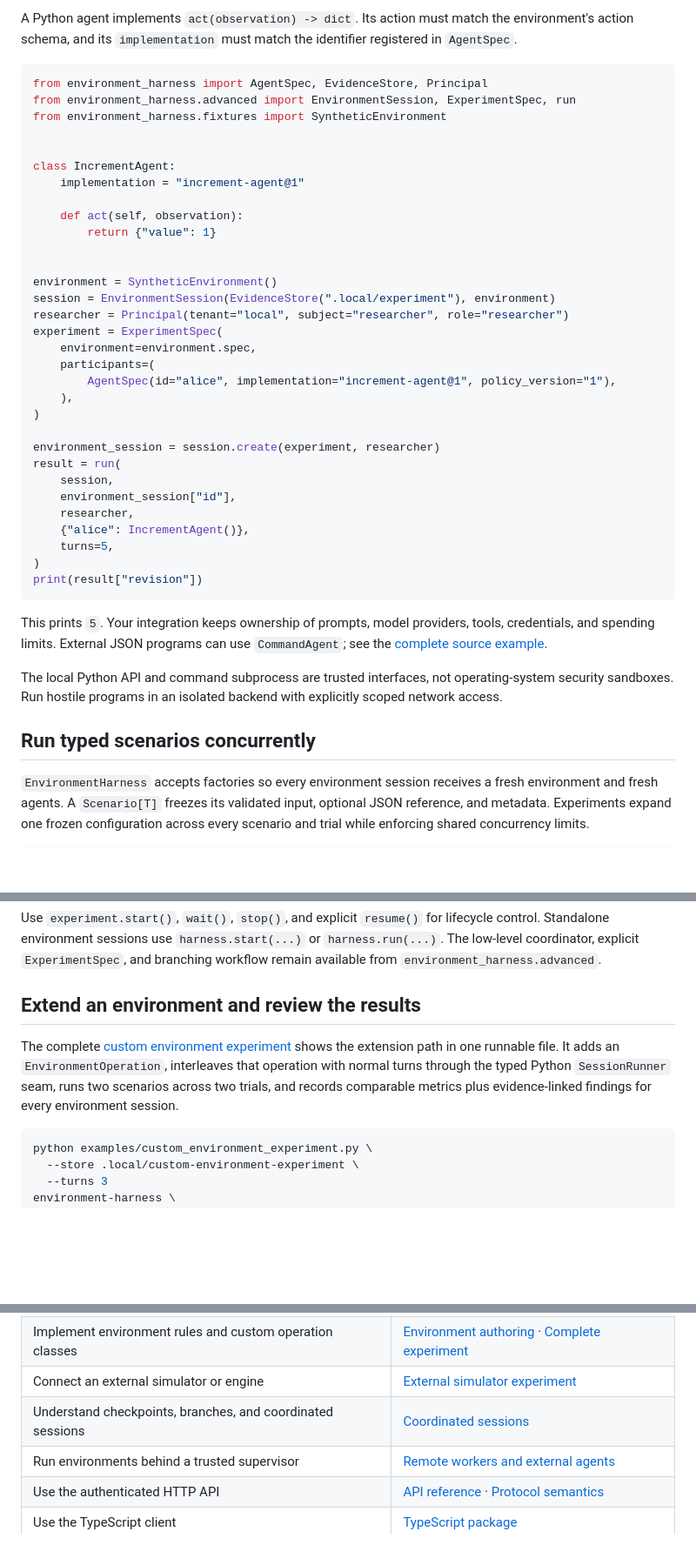
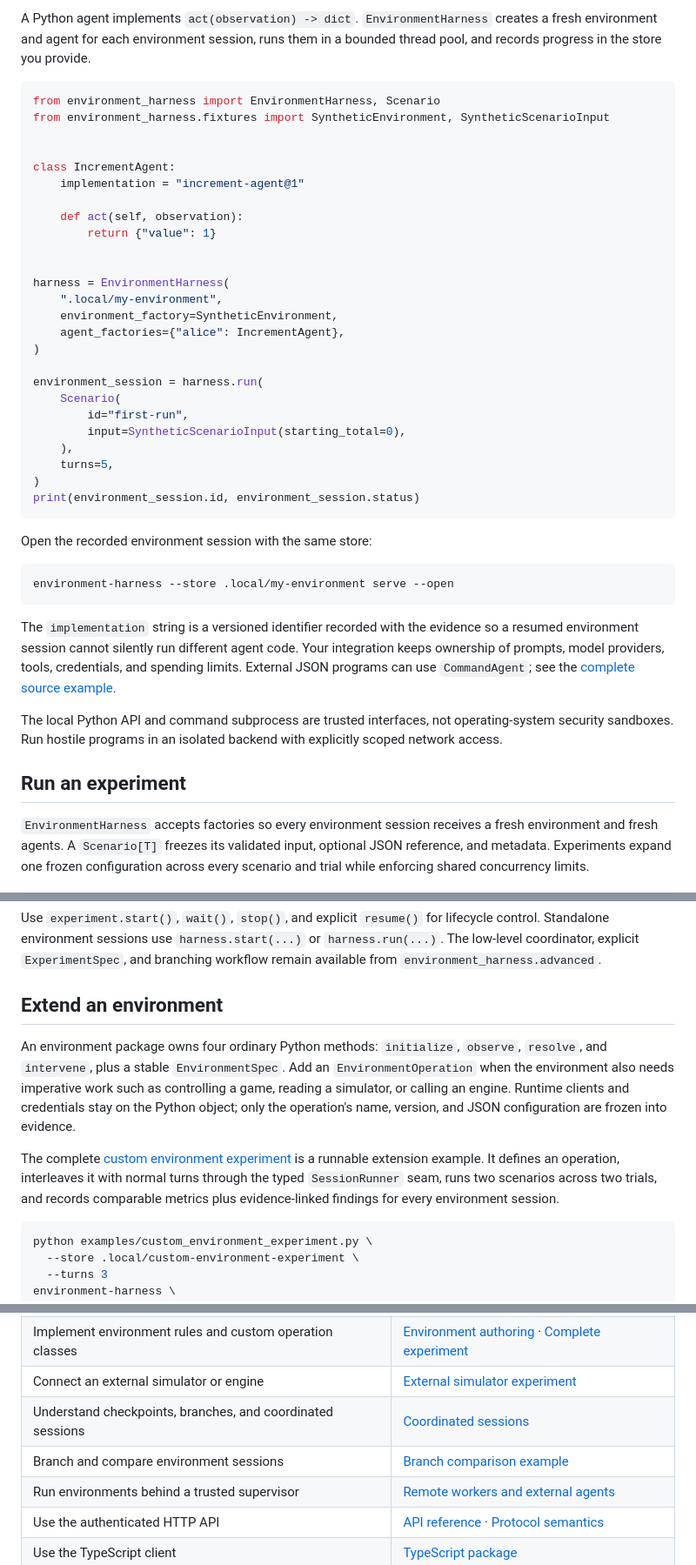
Before and after one commit to kimpton-ai/environment-harness, a Markdown page: README.md, 3 parts joined by grey strips. Shown at 87% size. Drawn GitHub-style; blank space fills up the shorter version.

````diff
--- a/README.md
+++ b/README.md
@@ -77,10 +69,9 @@ The screenshot uses the repository's richer [branch comparison example](https://
 
-A Python agent implements `act(observation) -> dict`. Its action must match the environment's action schema, and its `implementation` must match the identifier registered in `AgentSpec`.
+A Python agent implements `act(observation) -> dict`. `EnvironmentHarness` creates a fresh environment and agent for each environment session, runs them in a bounded thread pool, and records progress in the store you provide.
 
 ```python
-from environment_harness import AgentSpec, EvidenceStore, Principal
-from environment_harness.advanced import EnvironmentSession, ExperimentSpec, run
-from environment_harness.fixtures import SyntheticEnvironment
+from environment_harness import EnvironmentHarness, Scenario
+from environment_harness.fixtures import SyntheticEnvironment, SyntheticScenarioInput
 
 
 class IncrementAgent:
@@ -90,32 +81,33 @@ class IncrementAgent:
         return {"value": 1}
 
 
-environment = SyntheticEnvironment()
-session = EnvironmentSession(EvidenceStore(".local/experiment"), environment)
-researcher = Principal(tenant="local", subject="researcher", role="researcher")
-experiment = ExperimentSpec(
-    environment=environment.spec,
-    participants=(
-        AgentSpec(id="alice", implementation="increment-agent@1", policy_version="1"),
-    ),
+harness = EnvironmentHarness(
+    ".local/my-environment",
+    environment_factory=SyntheticEnvironment,
+    agent_factories={"alice": IncrementAgent},
 )
 
-environment_session = session.create(experiment, researcher)
-result = run(
-    session,
-    environment_session["id"],
-    researcher,
-    {"alice": IncrementAgent()},
+environment_session = harness.run(
+    Scenario(
+        id="first-run",
+        input=SyntheticScenarioInput(starting_total=0),
+    ),
     turns=5,
 )
-print(result["revision"])
+print(environment_session.id, environment_session.status)
 ```
 
-This prints `5`. Your integration keeps ownership of prompts, model providers, tools, credentials, and spending limits. External JSON programs can use `CommandAgent`; see the [complete source example](https://github.com/kimpton-ai/environment-harness/blob/main/examples/custom_agent.py).
+Open the recorded environment session with the same store:
+
+```sh
+environment-harness --store .local/my-environment serve --open
+```
+
+The `implementation` string is a versioned identifier recorded with the evidence so a resumed environment session cannot silently run different agent code. Your integration keeps ownership of prompts, model providers, tools, credentials, and spending limits. External JSON programs can use `CommandAgent`; see the [complete source example](https://github.com/kimpton-ai/environment-harness/blob/main/examples/custom_agent.py).
 
 The local Python API and command subprocess are trusted interfaces, not operating-system security sandboxes. Run hostile programs in an isolated backend with explicitly scoped network access.
 
-## Run typed scenarios concurrently
+## Run an experiment
 
 `EnvironmentHarness` accepts factories so every environment session receives a fresh environment and fresh agents. A `Scenario[T]` freezes its validated input, optional JSON reference, and metadata. Experiments expand one frozen configuration across every scenario and trial while enforcing shared concurrency limits.
 
@@ -155,12 +147,18 @@ The example prints the experiment ID, every environment-session ID, scenario/tri
 
 Use `experiment.start()`, `wait()`, `stop()`, and explicit `resume()` for lifecycle control. Standalone environment sessions use `harness.start(...)` or `harness.run(...)`. The low-level coordinator, explicit `ExperimentSpec`, and branching workflow remain available from `environment_harness.advanced`.
 
-## Extend an environment and review the results
+## Extend an environment
 
-The complete [custom environment experiment](examples/custom_environment_experiment.py) shows the
-extension path in one runnable file. It adds an `EnvironmentOperation`, interleaves that operation
-with normal turns through the typed Python `SessionRunner` seam, runs two scenarios across two trials,
-and records comparable metrics plus evidence-linked findings for every environment session.
+An environment package owns four ordinary Python methods: `initialize`, `observe`, `resolve`, and
+`intervene`, plus a stable `EnvironmentSpec`. Add an `EnvironmentOperation` when the environment
+also needs imperative work such as controlling a game, reading a simulator, or calling an engine.
+Runtime clients and credentials stay on the Python object; only the operation's name, version, and
+JSON configuration are frozen into evidence.
+
+The complete [custom environment experiment](examples/custom_environment_experiment.py) is a
+runnable extension example. It defines an operation, interleaves it with normal turns through the
+typed `SessionRunner` seam, runs two scenarios across two trials, and records comparable metrics plus
+evidence-linked findings for every environment session.
 
 ```sh
 python examples/custom_environment_experiment.py \
@@ -186,6 +197,7 @@ choice, not a different environment type.
 | Implement environment rules and custom operation classes | [Environment authoring](https://github.com/kimpton-ai/environment-harness/blob/main/docs/AUTHORING.md) · [Complete experiment](https://github.com/kimpton-ai/environment-harness/blob/main/examples/custom_environment_experiment.py) |
 | Connect an external simulator or engine | [External simulator experiment](https://github.com/kimpton-ai/environment-harness/blob/main/examples/external_environment_experiment.py) |
 | Understand checkpoints, branches, and coordinated sessions | [Coordinated sessions](https://github.com/kimpton-ai/environment-harness/blob/main/docs/coordinated-sessions.md) |
+| Branch and compare environment sessions | [Branch comparison example](https://github.com/kimpton-ai/environment-harness/blob/main/examples/branch_comparison.py) |
 | Run environments behind a trusted supervisor | [Remote workers and external agents](https://github.com/kimpton-ai/environment-harness/blob/main/docs/REMOTE-WORKERS.md) |
 | Use the authenticated HTTP API | [API reference](https://github.com/kimpton-ai/environment-harness/blob/main/docs/API-REFERENCE.md) · [Protocol semantics](https://github.com/kimpton-ai/environment-harness/blob/main/docs/PROTOCOL.md) |
 | Use the TypeScript client | [TypeScript package](https://github.com/kimpton-ai/environment-harness/blob/main/packages/typescript/README.md) |
````
Also changed, not shown: other parts of README.md (+34 -29 lines), docs/RELEASING.md (+1 -0 lines), docs/VIEWER-MAINTENANCE.md (+18 -0 lines), docs/assets/environment-harness-experiment.png (added), docs/assets/environment-harness-home.png (added), docs/assets/environment-harness-progression.png (added), docs/assets/environment-harness-reports.png (added), docs/assets/environment-session-viewer.png (deleted).
